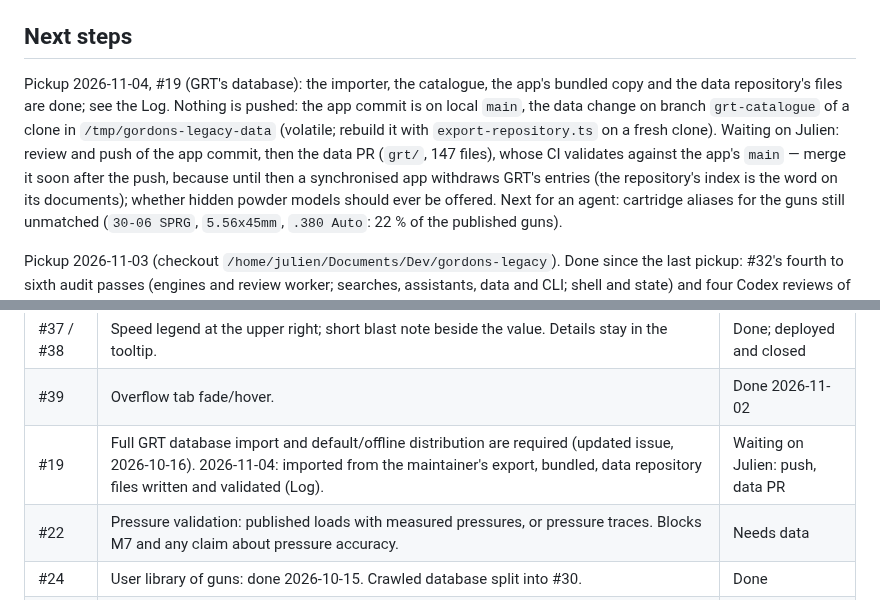
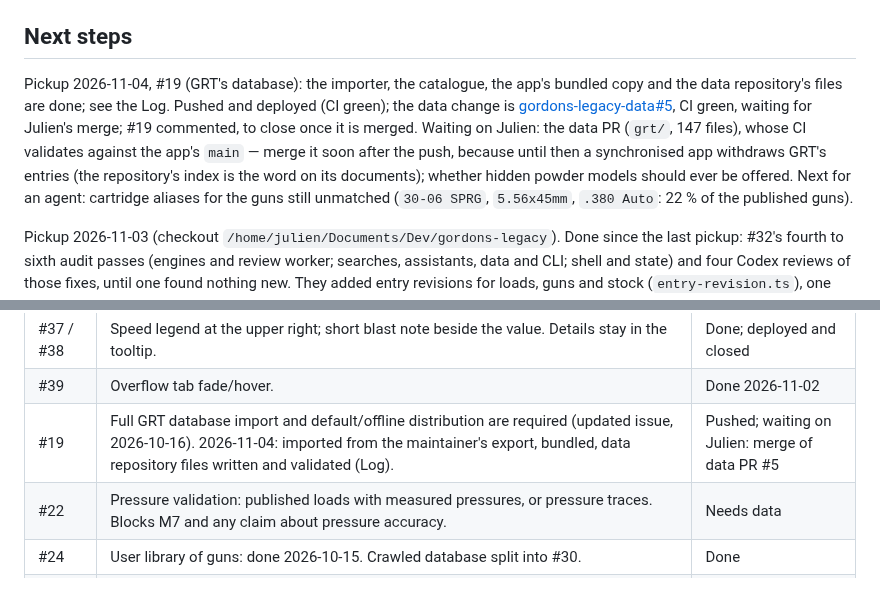
Before and after one commit to AnnoyingTechnology/gordons-legacy, a Markdown page: docs/PROGRESS.md, 2 parts joined by grey strips. GitHub-like rendering.

Commit message:
Hand off: #19 pushed, data PR #5 open

```diff
--- a/docs/PROGRESS.md
+++ b/docs/PROGRESS.md
@@ -21,10 +21,9 @@ Handoff record. Update after each meaningful step (see [AGENTS.md](../AGENTS.md)
 ## Next steps
 
 Pickup 2026-11-04, #19 (GRT's database): the importer, the catalogue, the app's bundled copy and the
-data repository's files are done; see the Log. Nothing is pushed: the app commit is on local `main`,
-the data change on branch `grt-catalogue` of a clone in `/tmp/gordons-legacy-data` (volatile; rebuild it
-with `export-repository.ts` on a fresh clone). Waiting on Julien: review and push of the app commit,
-then the data PR (`grt/`, 147 files), whose CI validates against the app's `main` — merge it soon after
+data repository's files are done; see the Log. Pushed and deployed (CI green); the data change is
+[gordons-legacy-data#5](https://github.com/AnnoyingTechnology/gordons-legacy-data/pull/5), CI green, waiting
+for Julien's merge; #19 commented, to close once it is merged. Waiting on Julien: the data PR (`grt/`, 147 files), whose CI validates against the app's `main` — merge it soon after
 the push, because until then a synchronised app withdraws GRT's entries (the repository's index is the
 word on its documents); whether hidden powder models should ever be offered. Next for an agent:
 cartridge aliases for the guns still unmatched (`30-06 SPRG`, `5.56x45mm`, `.380 Auto`: 22 % of the
@@ -84,7 +83,7 @@ Open issues (GitHub, `AnnoyingTechnology/gordons-legacy`), 2026-10-16:
 |---|---|---|
 | #37 / #38 | Speed legend at the upper right; short blast note beside the value. Details stay in the tooltip. | Done; deployed and closed |
 | #39 | Overflow tab fade/hover. | Done 2026-11-02 |
-| #19 | Full GRT database import and default/offline distribution are required (updated issue, 2026-10-16). 2026-11-04: imported from the maintainer's export, bundled, data repository files written and validated (Log). | Waiting on Julien: push, data PR |
+| #19 | Full GRT database import and default/offline distribution are required (updated issue, 2026-10-16). 2026-11-04: imported from the maintainer's export, bundled, data repository files written and validated (Log). | Pushed; waiting on Julien: merge of data PR #5 |
 | #22 | Pressure validation: published loads with measured pressures, or pressure traces. Blocks M7 and any claim about pressure accuracy. | Needs data |
 | #24 | User library of guns: done 2026-10-15. Crawled database split into #30. | Done |
 | #30 | Gun database: published specifications (barrel length, twist, mass, cartridge) in the data repository. Licensing decided (publish); Wikidata has nothing. Glock and Ruger read, more makers in progress; the repository kind and a searchable picker are left. | In progress |
```
